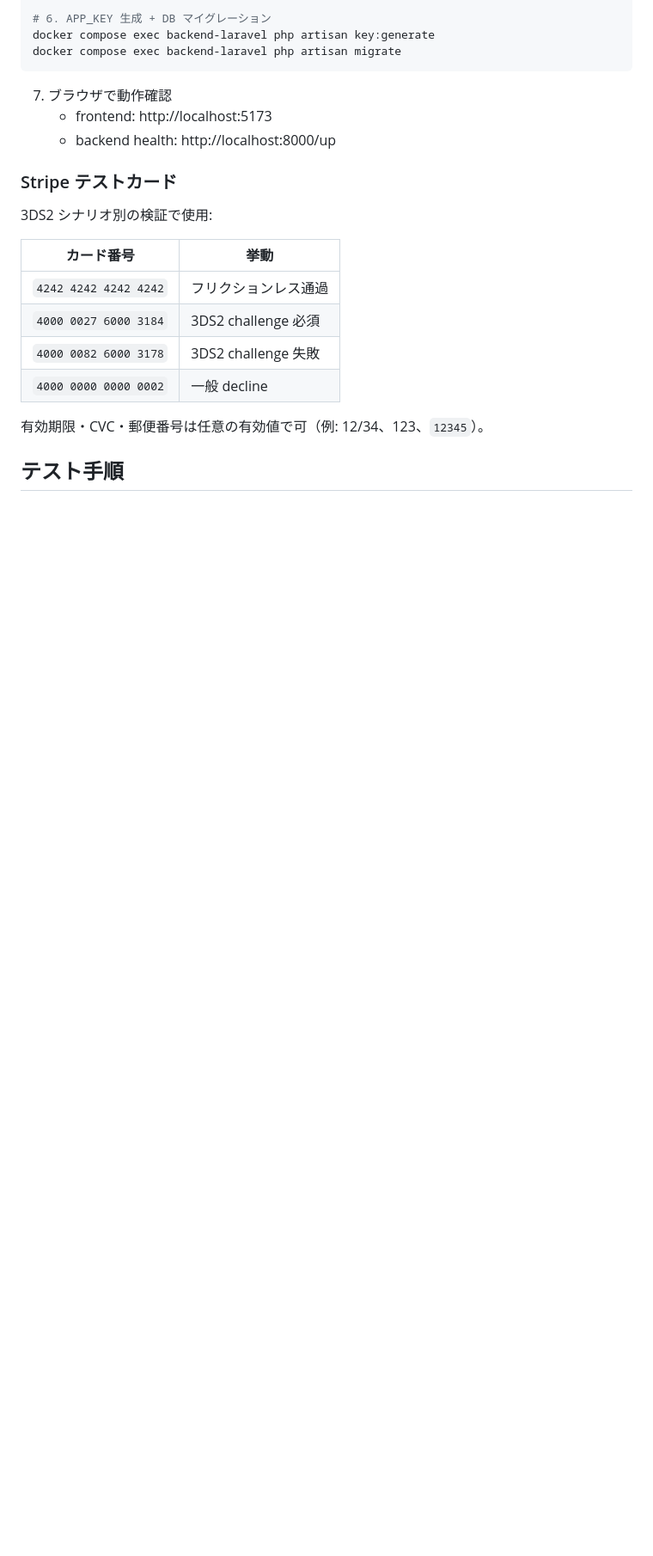
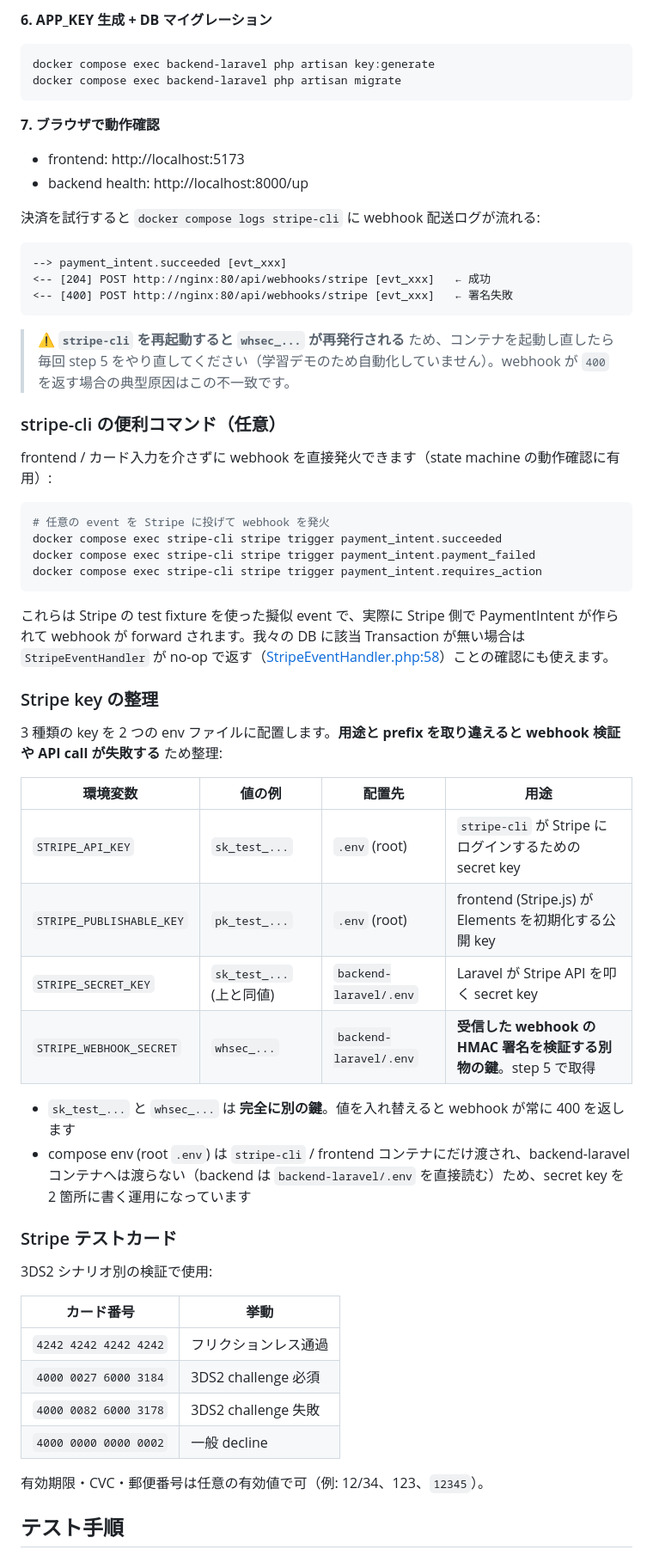
Before and after one commit to izdev0000/3ds2-demo, a Markdown page: README.md, the part around one of its changes. Shown at 86% size. Rendered like a GitHub page; blank space fills up the shorter version.

````diff
--- a/README.md
+++ b/README.md
@@ -94,12 +128,52 @@ docker compose restart backend-laravel
 
-# 6. APP_KEY 生成 + DB マイグレーション
+**6. APP_KEY 生成 + DB マイグレーション**
+
+```bash
 docker compose exec backend-laravel php artisan key:generate
 docker compose exec backend-laravel php artisan migrate
 ```
 
-7. ブラウザで動作確認
-   - frontend: http://localhost:5173
-   - backend health: http://localhost:8000/up
+**7. ブラウザで動作確認**
+
+- frontend: http://localhost:5173
+- backend health: http://localhost:8000/up
+
+決済を試行すると `docker compose logs stripe-cli` に webhook 配送ログが流れる:
+
+```
+--> payment_intent.succeeded [evt_xxx]
+<-- [204] POST http://nginx:80/api/webhooks/stripe [evt_xxx]   ← 成功
+<-- [400] POST http://nginx:80/api/webhooks/stripe [evt_xxx]   ← 署名失敗
+```
+
+> ⚠️ **`stripe-cli` を再起動すると `whsec_...` が再発行される** ため、コンテナを起動し直したら毎回 step 5 をやり直してください（学習デモのため自動化していません）。webhook が `400` を返す場合の典型原因はこの不一致です。
+
+### stripe-cli の便利コマンド（任意）
+
+frontend / カード入力を介さずに webhook を直接発火できます（state machine の動作確認に有用）:
+
+```bash
+# 任意の event を Stripe に投げて webhook を発火
+docker compose exec stripe-cli stripe trigger payment_intent.succeeded
+docker compose exec stripe-cli stripe trigger payment_intent.payment_failed
+docker compose exec stripe-cli stripe trigger payment_intent.requires_action
+```
+
+これらは Stripe の test fixture を使った擬似 event で、実際に Stripe 側で PaymentIntent が作られて webhook が forward されます。我々の DB に該当 Transaction が無い場合は `StripeEventHandler` が no-op で返す（[StripeEventHandler.php:58](backend-laravel/app/Services/StripeEventHandler.php#L58)）ことの確認にも使えます。
+
+### Stripe key の整理
+
+3 種類の key を 2 つの env ファイルに配置します。**用途と prefix を取り違えると webhook 検証や API call が失敗する** ため整理:
+
+| 環境変数 | 値の例 | 配置先 | 用途 |
+| --- | --- | --- | --- |
+| `STRIPE_API_KEY` | `sk_test_...` | `.env` (root) | `stripe-cli` が Stripe にログインするための secret key |
+| `STRIPE_PUBLISHABLE_KEY` | `pk_test_...` | `.env` (root) | frontend (Stripe.js) が Elements を初期化する公開 key |
+| `STRIPE_SECRET_KEY` | `sk_test_...` (上と同値) | `backend-laravel/.env` | Laravel が Stripe API を叩く secret key |
+| `STRIPE_WEBHOOK_SECRET` | `whsec_...` | `backend-laravel/.env` | **受信した webhook の HMAC 署名を検証する別物の鍵**。step 5 で取得 |
+
+- `sk_test_...` と `whsec_...` は **完全に別の鍵**。値を入れ替えると webhook が常に 400 を返します
+- compose env (root `.env`) は `stripe-cli` / frontend コンテナにだけ渡され、backend-laravel コンテナへは渡らない（backend は `backend-laravel/.env` を直接読む）ため、secret key を 2 箇所に書く運用になっています
 
 ### Stripe テストカード
 
````
Also changed, not shown: other parts of README.md (+39 -5 lines).
